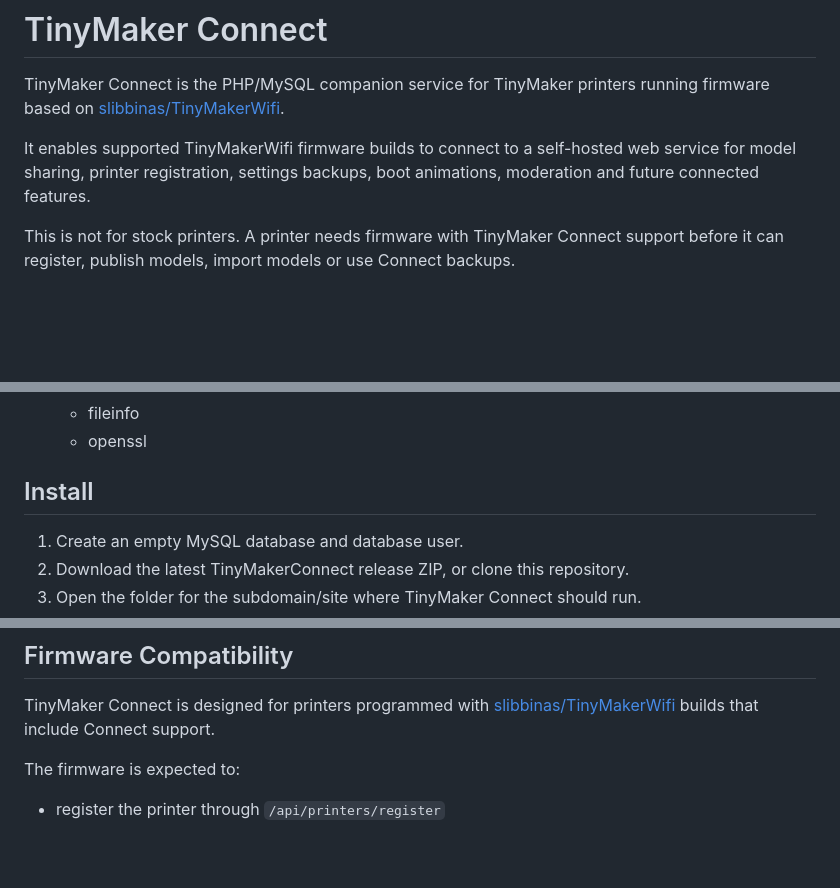
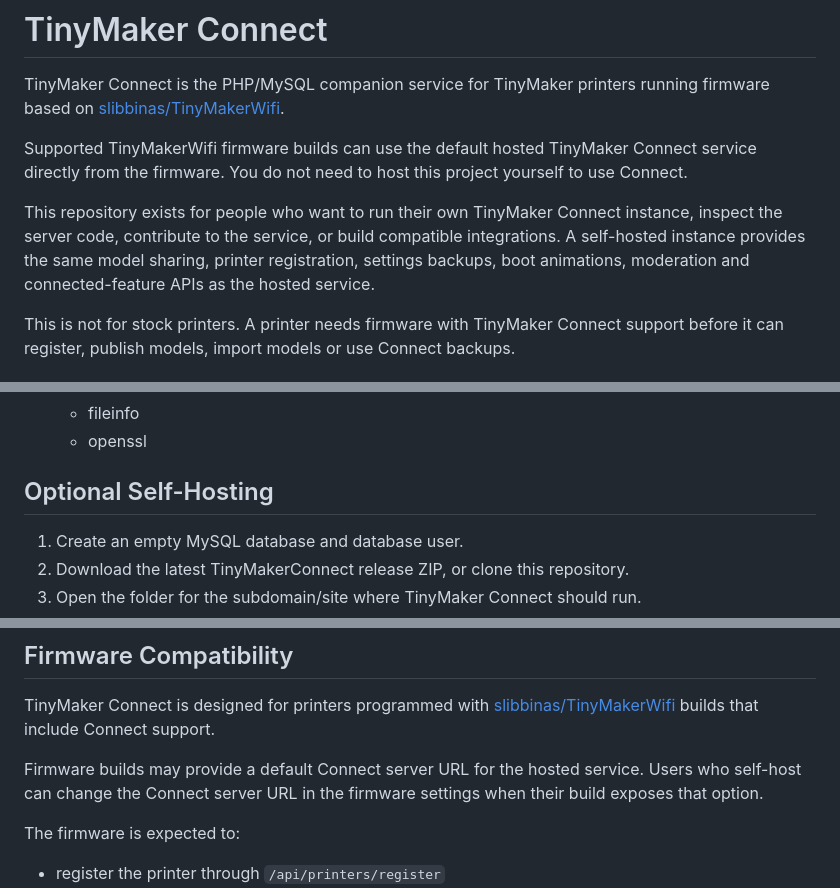
Before and after one commit to Briadark/TinyMakerConnect, a Markdown page: README.md, 3 parts joined by grey strips. Rendered like a GitHub page; blank space fills up the shorter version.

Commit message:
Clarify hosted Connect service

```diff
--- a/README.md
+++ b/README.md
@@ -2,7 +2,9 @@
 
 TinyMaker Connect is the PHP/MySQL companion service for TinyMaker printers running firmware based on [slibbinas/TinyMakerWifi](https://github.com/slibbinas/TinyMakerWifi/).
 
-It enables supported TinyMakerWifi firmware builds to connect to a self-hosted web service for model sharing, printer registration, settings backups, boot animations, moderation and future connected features.
+Supported TinyMakerWifi firmware builds can use the default hosted TinyMaker Connect service directly from the firmware. You do not need to host this project yourself to use Connect.
+
+This repository exists for people who want to run their own TinyMaker Connect instance, inspect the server code, contribute to the service, or build compatible integrations. A self-hosted instance provides the same model sharing, printer registration, settings backups, boot animations, moderation and connected-feature APIs as the hosted service.
 
 This is not for stock printers. A printer needs firmware with TinyMaker Connect support before it can register, publish models, import models or use Connect backups.
 
@@ -27,7 +29,7 @@ This is not for stock printers. A printer needs firmware with TinyMaker Connect
   - fileinfo
   - openssl
 
-## Install
+## Optional Self-Hosting
 
 1. Create an empty MySQL database and database user.
 2. Download the latest TinyMakerConnect release ZIP, or clone this repository.
@@ -74,6 +76,8 @@ This folder is intended to be drag-and-drop deployable. The root `.htaccess` blo
 ## Firmware Compatibility
 
 TinyMaker Connect is designed for printers programmed with [slibbinas/TinyMakerWifi](https://github.com/slibbinas/TinyMakerWifi/) builds that include Connect support.
+
+Firmware builds may provide a default Connect server URL for the hosted service. Users who self-host can change the Connect server URL in the firmware settings when their build exposes that option.
 
 The firmware is expected to:
 
```
